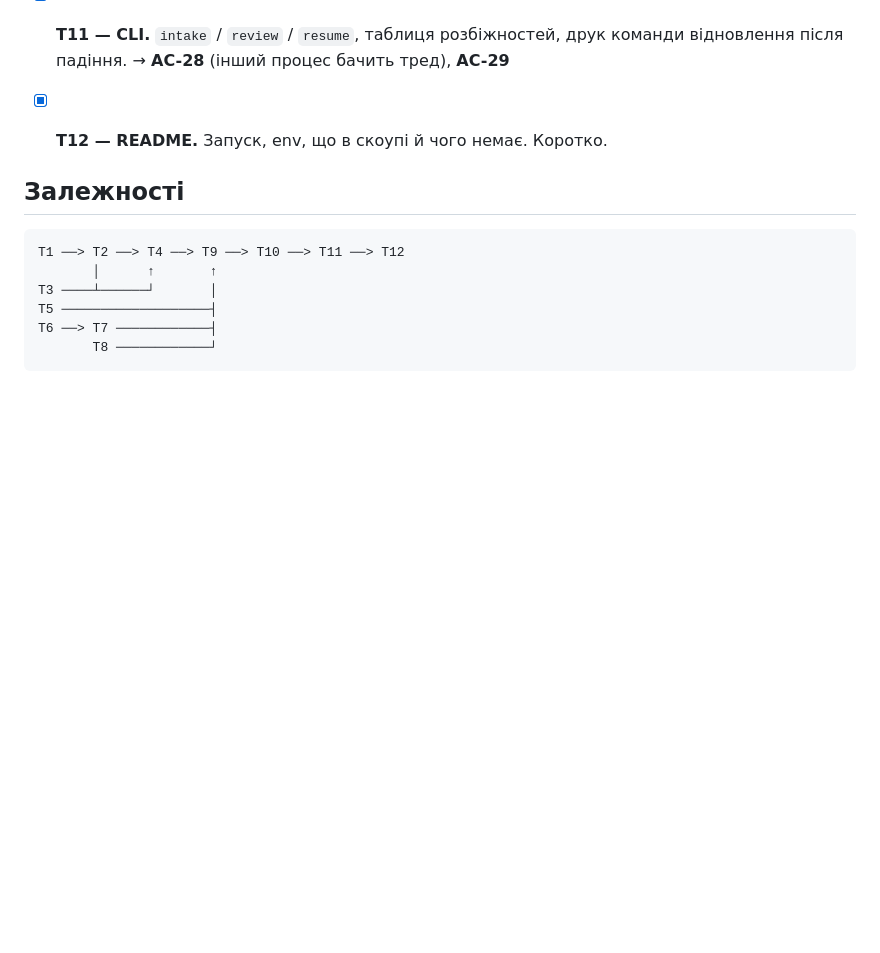
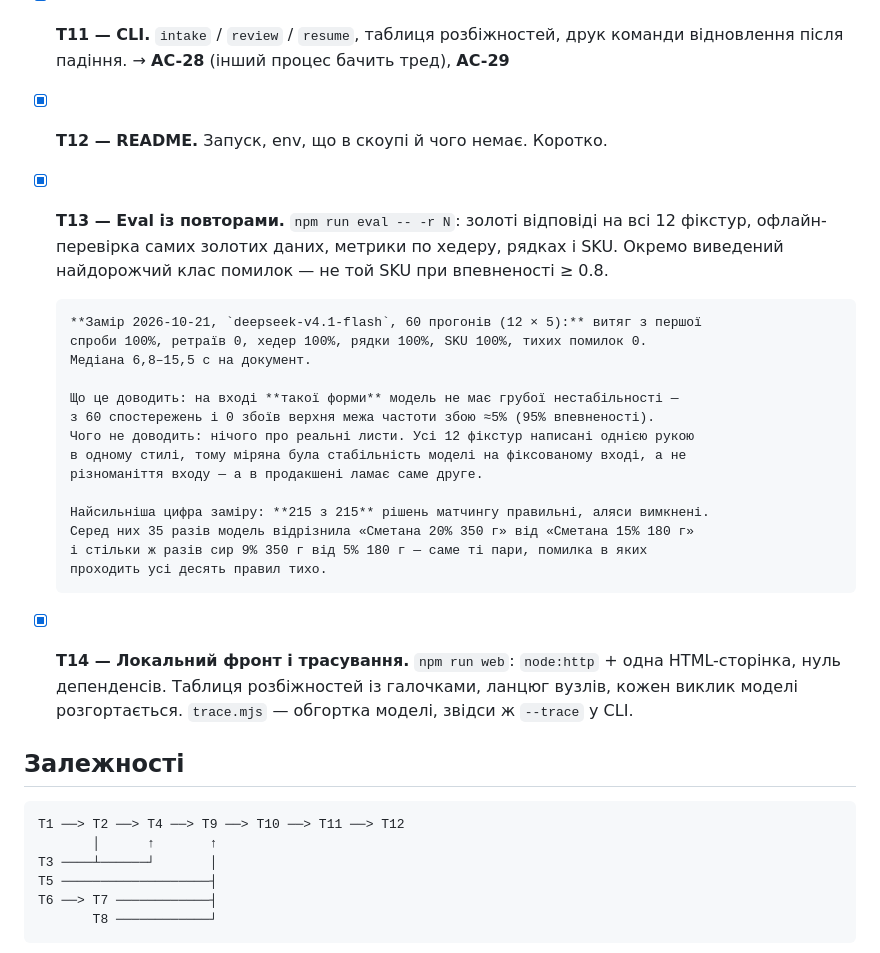
Before and after one commit to VladyslavKozlov2101git/lang-chain, a Markdown page: specs/001-goods-receipt/tasks.md, the part around the change. Drawn GitHub-style; blank space fills up the shorter version.

Commit message:
Записати замір eval у specs
60 прогонів на deepseek-v4.1-flash: усі метрики 100%, тихих помилок 0.

Там же записано, чого цей замір НЕ доводить: усі 12 фікстур писав я, в одному
стилі, тому міряна стабільність моделі на фіксованому вході, а не різноманіття
входу. З 60 спостережень і 0 збоїв верхня межа частоти збою ~5%, не нуль.

Co-Authored-By: Claude Opus 5 <noreply@anthropic.com>

````diff
--- a/specs/001-goods-receipt/tasks.md
+++ b/specs/001-goods-receipt/tasks.md
@@ -54,6 +54,30 @@
 
 - [x] **T12 — README.** Запуск, env, що в скоупі й чого немає. Коротко.
 
+- [x] **T13 — Eval із повторами.** `npm run eval -- -r N`: золоті відповіді на всі 12
+      фікстур, офлайн-перевірка самих золотих даних, метрики по хедеру, рядках і SKU.
+      Окремо виведений найдорожчий клас помилок — не той SKU при впевненості ≥ 0.8.
+
+      **Замір 2026-10-21, `deepseek-v4.1-flash`, 60 прогонів (12 × 5):** витяг з першої
+      спроби 100%, ретраїв 0, хедер 100%, рядки 100%, SKU 100%, тихих помилок 0.
+      Медіана 6,8–15,5 с на документ.
+
+      Що це доводить: на вході **такої форми** модель не має грубої нестабільності —
+      з 60 спостережень і 0 збоїв верхня межа частоти збою ≈5% (95% впевненості).
+      Чого не доводить: нічого про реальні листи. Усі 12 фікстур написані однією рукою
+      в одному стилі, тому міряна була стабільність моделі на фіксованому вході, а не
+      різноманіття входу — а в продакшені ламає саме друге.
+
+      Найсильніша цифра заміру: **215 з 215** рішень матчингу правильні, аляси вимкнені.
+      Серед них 35 разів модель відрізнила «Сметана 20% 350 г» від «Сметана 15% 180 г»
+      і стільки ж разів сир 9% 350 г від 5% 180 г — саме ті пари, помилка в яких
+      проходить усі десять правил тихо.
+
+- [x] **T14 — Локальний фронт і трасування.** `npm run web`: `node:http` + одна
+      HTML-сторінка, нуль депенденсів. Таблиця розбіжностей із галочками, ланцюг вузлів,
+      кожен виклик моделі розгортається. `trace.mjs` — обгортка моделі, звідси ж `--trace`
+      у CLI.
+
 ## Залежності
 
 ```
````
Also changed, not shown: specs/001-goods-receipt/spec.md (+8 -3 lines).
